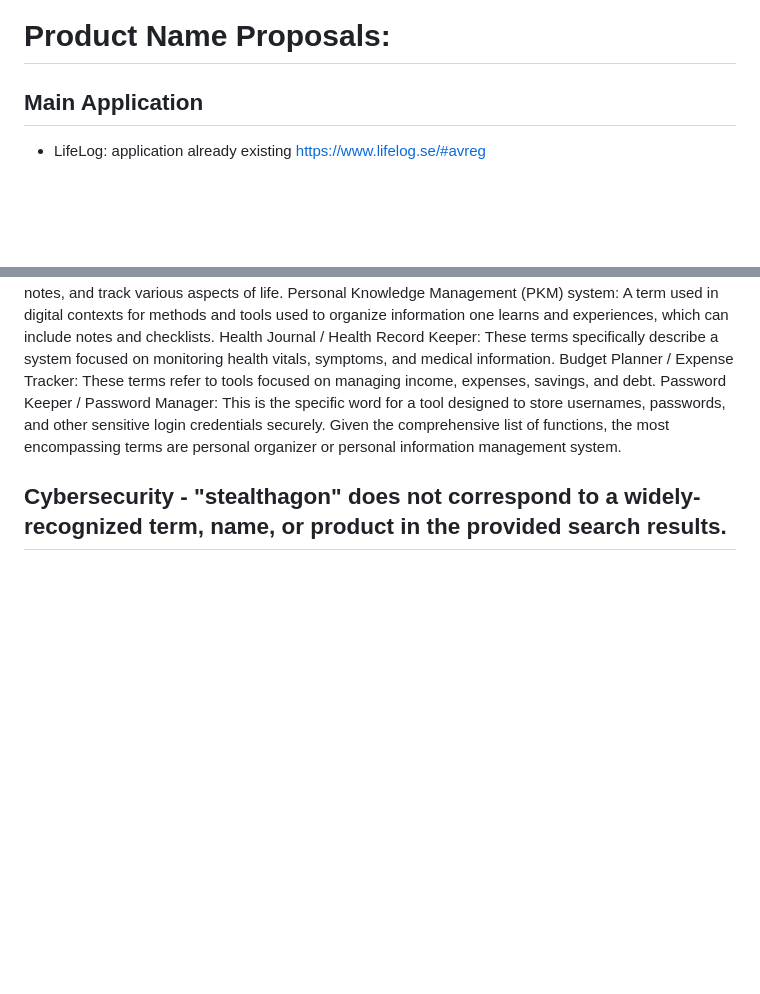
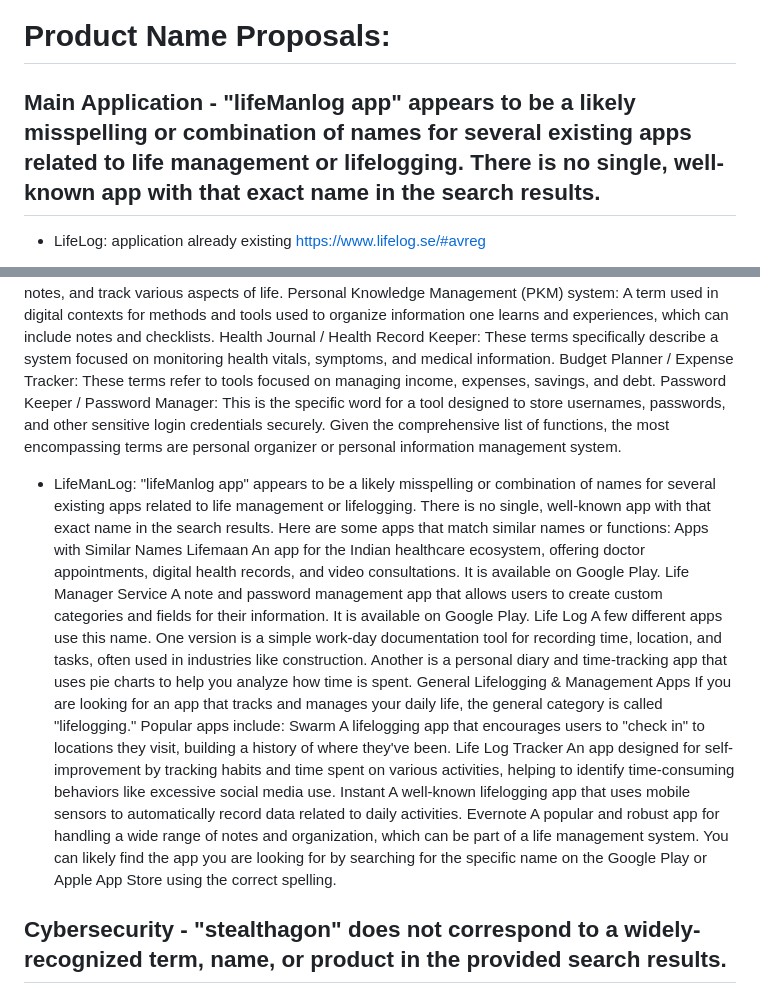
Before and after one commit to adamjohndbenitez/L0gN3, a Markdown page: 0-manage/0.1-product/ProductVision.md, 2 parts joined by grey strips. GitHub-like rendering; blank space fills up the shorter version.

```diff
--- a/0-manage/0.1-product/ProductVision.md
+++ b/0-manage/0.1-product/ProductVision.md
@@ -1,6 +1,7 @@
 # Product Name Proposals:
 
-## Main Application
+## Main Application - "lifeManlog app" appears to be a likely misspelling or combination of names for several existing apps related to life management or lifelogging. There is no single, well-known app with that exact name in the search results.
+
 - LifeLog: application already existing https://www.lifelog.se/#avreg
 
 research: _word for personal notes, checklists, password keeper, health record of blood pressure and glucose monitoring daily, for budgeting expenses savings_ ->
@@ -12,6 +13,20 @@ Health Journal / Health Record Keeper: These terms specifically describe a syste
 Budget Planner / Expense Tracker: These terms refer to tools focused on managing income, expenses, savings, and debt.
 Password Keeper / Password Manager: This is the specific word for a tool designed to store usernames, passwords, and other sensitive login credentials securely.
 Given the comprehensive list of functions, the most encompassing terms are personal organizer or personal information management system.
+
+- LifeManLog: "lifeManlog app" appears to be a likely misspelling or combination of names for several existing apps related to life management or lifelogging. There is no single, well-known app with that exact name in the search results.
+Here are some apps that match similar names or functions:
+Apps with Similar Names
+Lifemaan An app for the Indian healthcare ecosystem, offering doctor appointments, digital health records, and video consultations. It is available on Google Play.
+Life Manager Service A note and password management app that allows users to create custom categories and fields for their information. It is available on Google Play.
+Life Log A few different apps use this name. One version is a simple work-day documentation tool for recording time, location, and tasks, often used in industries like construction. Another is a personal diary and time-tracking app that uses pie charts to help you analyze how time is spent.
+General Lifelogging & Management Apps
+If you are looking for an app that tracks and manages your daily life, the general category is called "lifelogging." Popular apps include:
+Swarm A lifelogging app that encourages users to "check in" to locations they visit, building a history of where they've been.
+Life Log Tracker An app designed for self-improvement by tracking habits and time spent on various activities, helping to identify time-consuming behaviors like excessive social media use.
+Instant A well-known lifelogging app that uses mobile sensors to automatically record data related to daily activities.
+Evernote A popular and robust app for handling a wide range of notes and organization, which can be part of a life management system.
+You can likely find the app you are looking for by searching for the specific name on the Google Play or Apple App Store using the correct spelling.
 
 
 ## Cybersecurity - "stealthagon" does not correspond to a widely-recognized term, name, or product in the provided search results.
```
